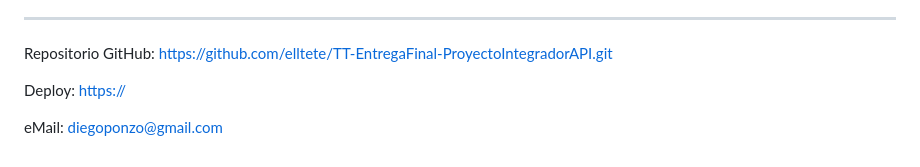
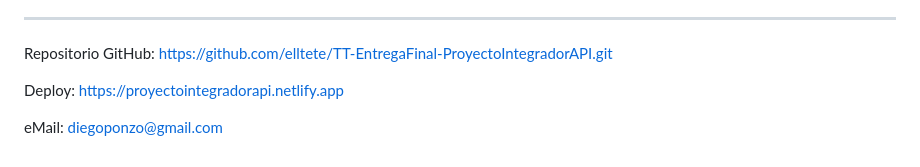
Before and after one commit to elltete/TT-EntregaFinal-ProyectoIntegradorAPI, a Markdown page: README.md, the part around the change. Drawn GitHub-style.

Commit message:
Se agrego link del deploy

```diff
--- a/README.md
+++ b/README.md
@@ -49,6 +49,6 @@ Especificaciones que se van a encontrar en el proyecto
 
 Repositorio GitHub: [https://github.com/elltete/TT-EntregaFinal-ProyectoIntegradorAPI.git](https://github.com/elltete/TT-EntregaFinal-ProyectoIntegradorAPI.git "Repositorio GitHub")
 
-Deploy: [https://](https:// "Deploy")
+Deploy: [https://proyectointegradorapi.netlify.app](https://proyectointegradorapi.netlify.app "Deploy")
 
 eMail: diegoponzo@gmail.com
```
